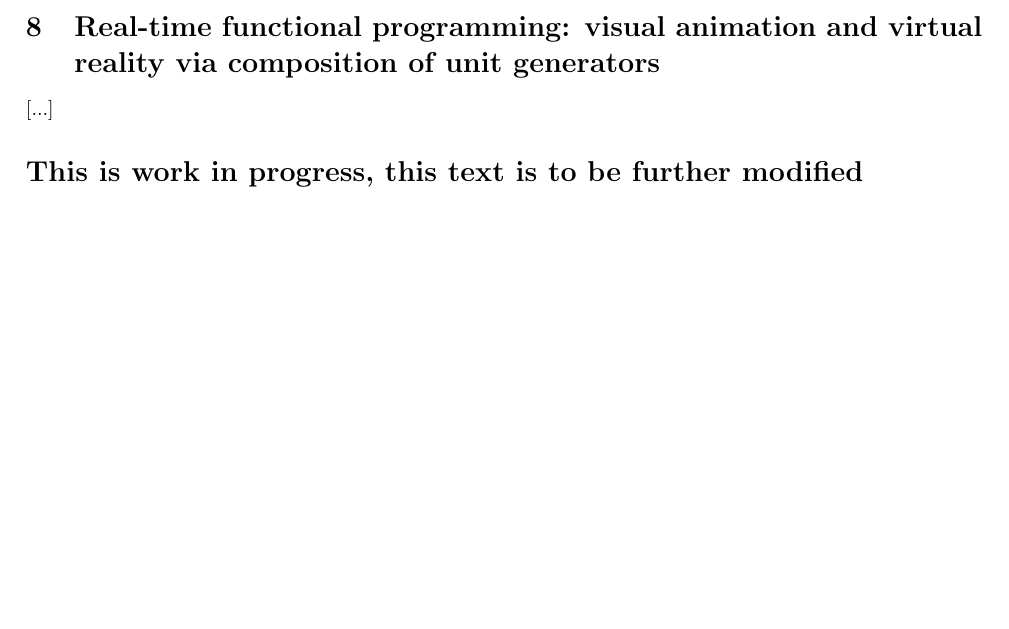
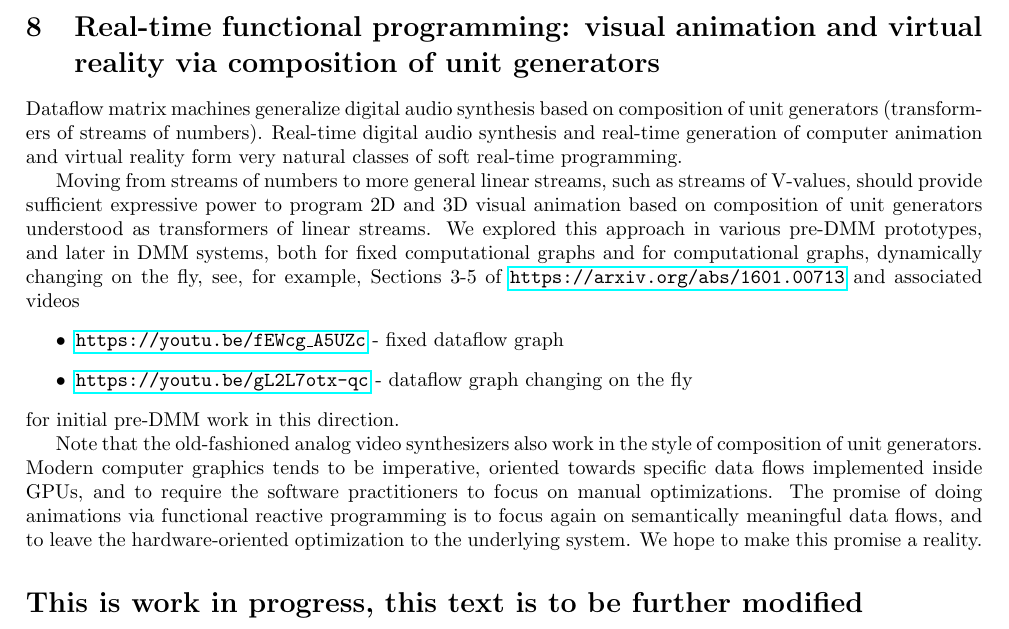
Before and after one commit to anhinga/2019-design-notes, a LaTeX paper (research-agenda/dmm-collaborative-research-agenda.tex): part of page 4 of 4, cut so that both start at the same text, the shorter picture padded with empty space. Compiled offline with pdfLaTeX.

Commit message:
draft section on visual animation

```diff
--- a/research-agenda/dmm-collaborative-research-agenda.tex
+++ b/research-agenda/dmm-collaborative-research-agenda.tex
@@ -281,7 +281,20 @@ There are interesting possible connections to be explored between this material
 \section{Real-time functional programming: visual animation and virtual reality via composition
 of unit generators}
 
-[...]
+Dataflow matrix machines generalize digital audio synthesis based on composition of unit generators
+(transformers of streams of numbers). Real-time digital audio synthesis and real-time generation
+of computer animation and virtual reality form very natural classes of soft real-time programming.
 
-\section*{This is work in progress, this text is to be further modified}
+Moving from streams of numbers to more general linear streams, such as streams of V-values,
+should provide sufficient expressive power to program 2D and 3D visual animation based on
+composition of unit generators understood as transformers of linear streams. We explored
+this approach in various pre-DMM prototypes, and later in DMM systems, both for fixed
+computational graphs and for computational graphs, dynamically changing on the fly,
+see, for example, Sections 3-5 of \href{https://arxiv.org/abs/1601.00713}{\tt https://arxiv.org/abs/1601.00713} and associated videos
+\begin{itemize}
+   \item \href{https://youtu.be/fEWcg_A5UZc}{\tt https://youtu.be/fEWcg\_A5UZc} - fixed dataflow graph
+   \item \href{https://youtu.be/gL2L7otx-qc}{\tt https://youtu.be/gL2L7otx-qc} - dataflow graph changing on the fly
+\end{itemize}
+for initial pre-DMM work in this direction.
 
+Note that the old-fashioned
@@ -301,3 +304,4 @@ specific data flows implemented inside GPUs, and to require the software practit
 focus on manual optimizations. The promise of doing animations via functional reactive
 programming is to focus again on semantically meaningful
 data flows, and to leave the hardware-oriented optimization to the underlying system.
+We hope to make this promise a reality.
@@ -310,5 +308,6 @@ facilities.
 
 
+\section*{This is work in progress, this text is to be further modified}
 
 
 
```
Also changed, not shown: research-agenda/dmm-collaborative-research-agenda.tex (16 more changed lines).
